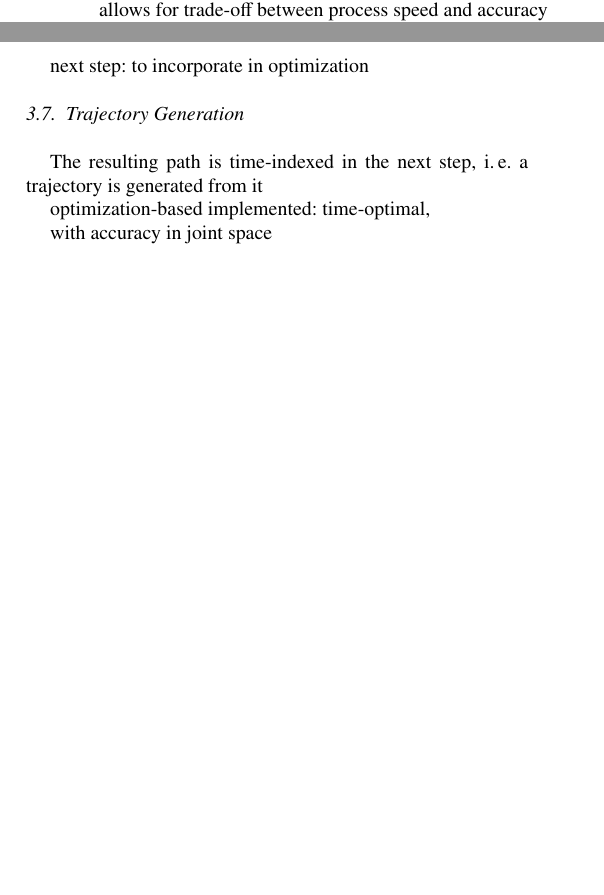
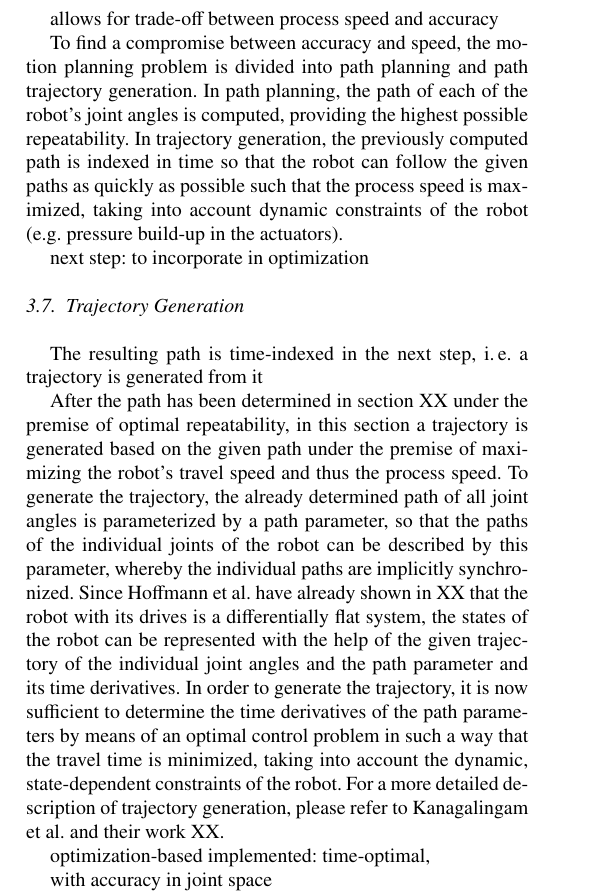
Before and after one commit to BBertschinger/24_SDManu3_CIRP_ICME, a LaTeX paper (PROCIR_ICME_2024.tex): two parts of the columns of page 4 of 6 before the commit and part of one column of page 4 of 6 after it, the two joined at a grey line, cut so that both start at the same text, the shorter picture padded with empty space. Compiled offline with pdfLaTeX.

Commit message:
trajectory generation

```diff
--- a/PROCIR_ICME_2024.tex
+++ b/PROCIR_ICME_2024.tex
@@ -453,10 +455,19 @@ therefore prefer medium velocity
 
 allows for trade-off between process speed and accuracy
 
+To find a compromise between accuracy and speed, the motion planning problem is divided into path planning and path trajectory generation. In path planning, the path of each of the robot's joint angles is computed, providing the highest possible repeatability. In trajectory generation, the previously computed path is indexed in time so that the robot can follow the given paths as quickly as possible such that the process speed is maximized, taking into account dynamic constraints of the robot (e.g. pressure build-up in the actuators).
+
+
 next step: to incorporate in optimization
 
 \subsection{Trajectory Generation}
+
+
+
 The resulting path is time-indexed in the next step, i.\,e. a trajectory is generated from it
+
+After the path has been determined in section XX under the premise of optimal repeatability, in this section a trajectory is generated based on the given path under the premise of maximizing the robot's travel speed and thus the process speed. To generate the trajectory, the already determined path of all joint angles is parameterized by a path parameter, so that the paths of the individual joints of the robot can be described by this parameter, whereby the individual paths are implicitly synchronized. Since Hoffmann et al. have already shown in XX that the robot with its drives is a differentially flat system, the states of the robot can be represented with the help of the given trajectory of the individual joint angles and the path parameter and its time derivatives. In order to generate the trajectory, it is now sufficient to determine the time derivatives of the path parameters by means of an optimal control problem in such a way that the travel time is minimized, taking into account the dynamic, state-dependent constraints of the robot.  For a more detailed description of trajectory generation, please refer to Kanagalingam et al. and their work XX.
+
 
 optimization-based
 implemented: time-optimal,
```
Also changed, not shown: PROCIR_ICME_2024.tex (2 more changed lines).
